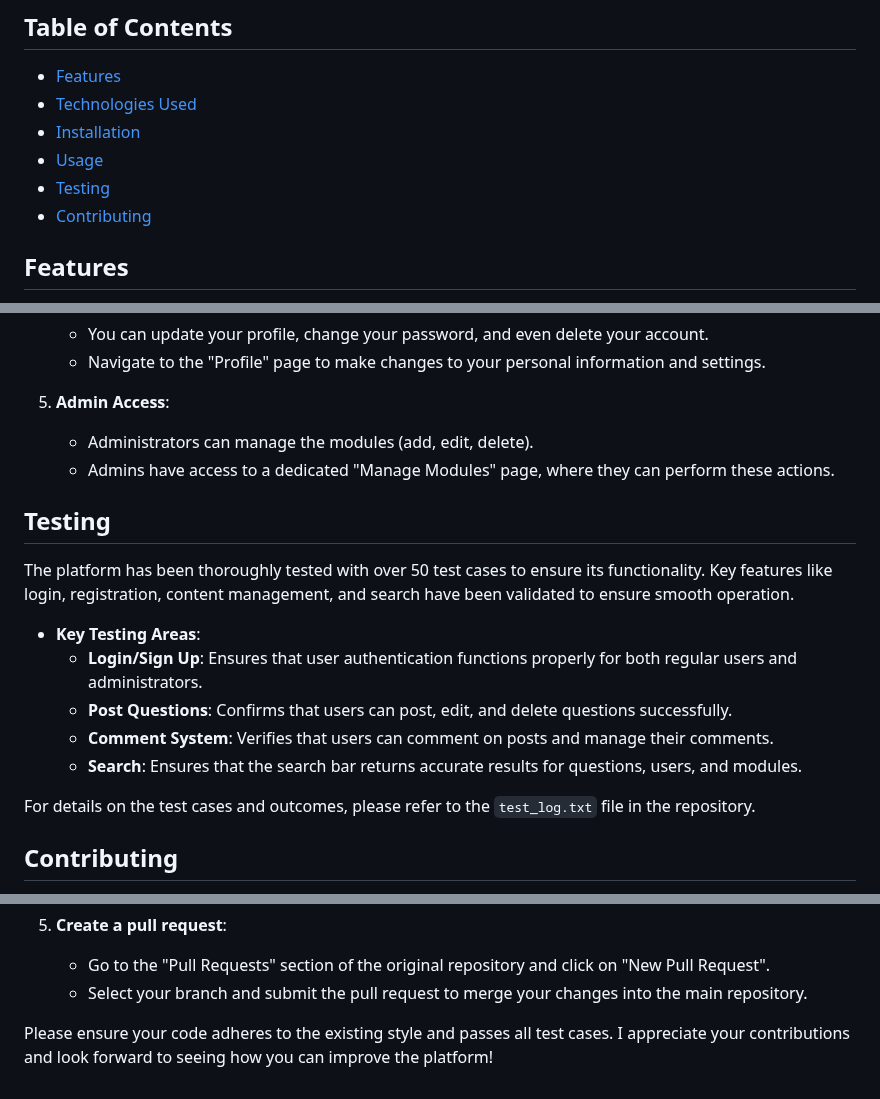
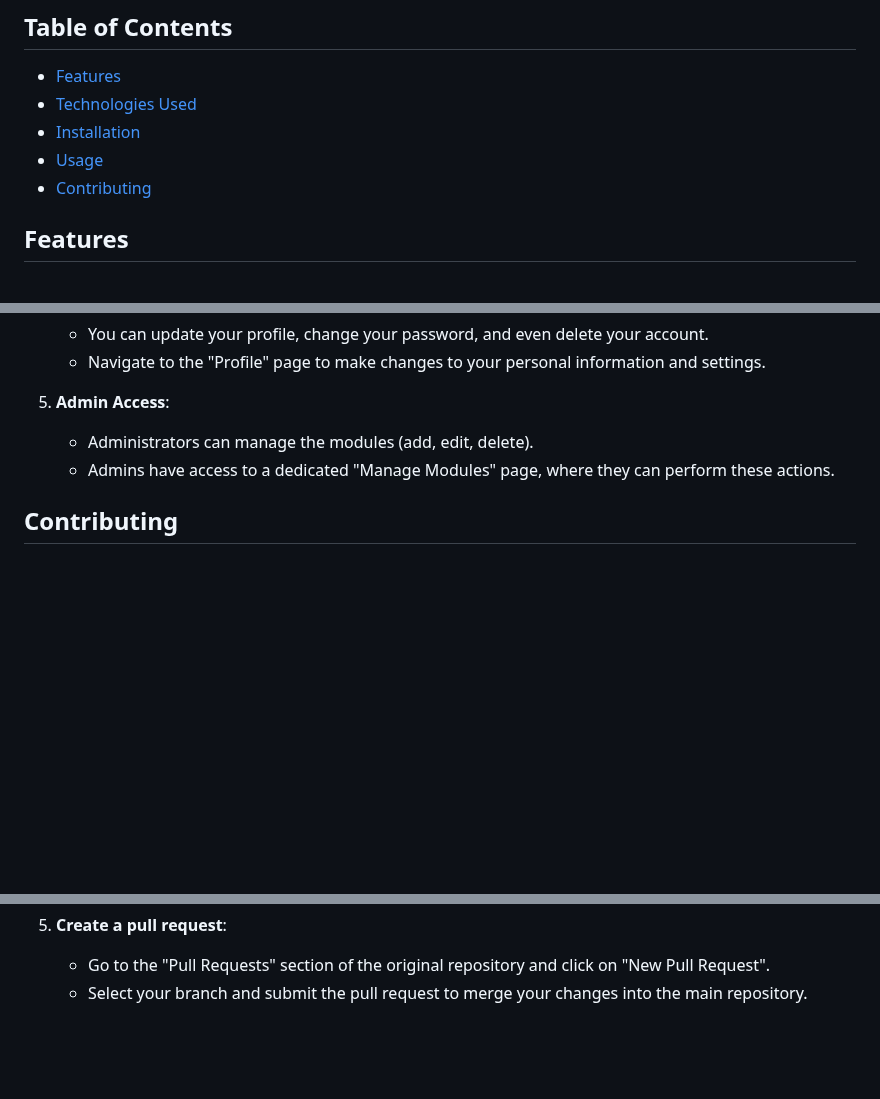
Before and after one commit to DangBach1410/Social-Media-Website, a Markdown page: README.md, 3 parts joined by grey strips. Rendered like a GitHub page; blank space fills up the shorter version.

```diff
--- a/README.md
+++ b/README.md
@@ -7,7 +7,6 @@ Course Help Hub is a web-based platform designed to facilitate interaction among
 - [Technologies Used](#technologies-used)
 - [Installation](#installation)
 - [Usage](#usage)
-- [Testing](#testing)
 - [Contributing](#contributing)
 
 ## Features
@@ -67,18 +66,6 @@ Course Help Hub is a web-based platform designed to facilitate interaction among
    - Administrators can manage the modules (add, edit, delete).
    - Admins have access to a dedicated "Manage Modules" page, where they can perform these actions.
 
-## Testing
-
-The platform has been thoroughly tested with over 50 test cases to ensure its functionality. Key features like login, registration, content management, and search have been validated to ensure smooth operation.
-
-- **Key Testing Areas**:
-  - **Login/Sign Up**: Ensures that user authentication functions properly for both regular users and administrators.
-  - **Post Questions**: Confirms that users can post, edit, and delete questions successfully.
-  - **Comment System**: Verifies that users can comment on posts and manage their comments.
-  - **Search**: Ensures that the search bar returns accurate results for questions, users, and modules.
-
-For details on the test cases and outcomes, please refer to the `test_log.txt` file in the repository.
-
 ## Contributing
 
 I welcome contributions to the Course Help Hub project! If you’d like to improve the platform or add new features, please follow these steps:
@@ -108,5 +95,3 @@ I welcome contributions to the Course Help Hub project! If you’d like to impro
 5. **Create a pull request**:
    - Go to the "Pull Requests" section of the original repository and click on "New Pull Request".
    - Select your branch and submit the pull request to merge your changes into the main repository.
-
-Please ensure your code adheres to the existing style and passes all test cases. I appreciate your contributions and look forward to seeing how you can improve the platform!
```
